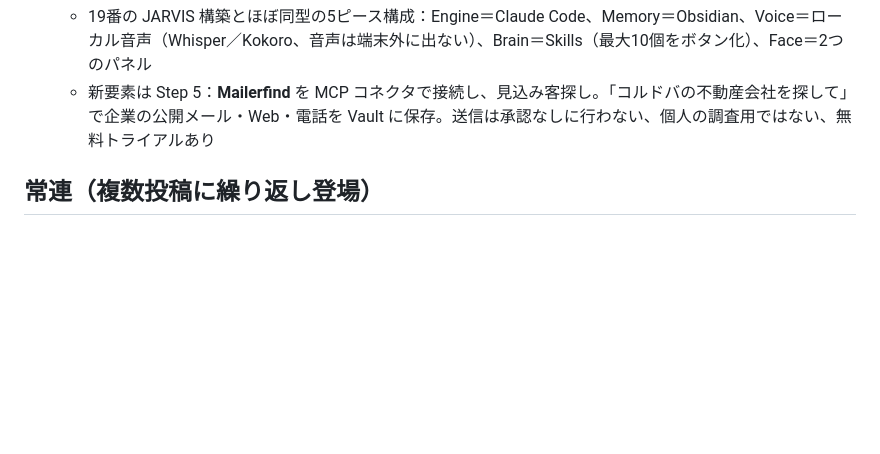
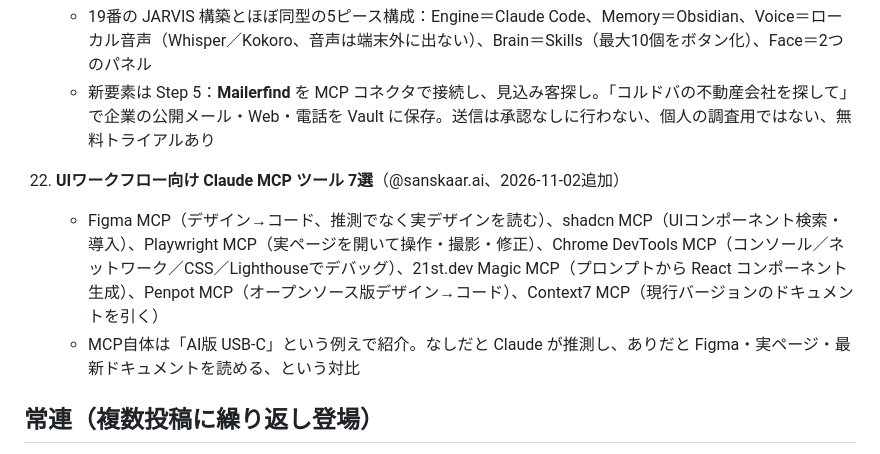
Before and after one commit to om10cg7/learn-ai-skills, a Markdown page: muse/skills-summary.md, the part around the change. GitHub-like rendering; blank space fills up the shorter version.

Commit message:
muse: MCPツール7選をスキル一覧に追加

```diff
--- a/muse/skills-summary.md
+++ b/muse/skills-summary.md
@@ -98,6 +98,10 @@ learn-ui の既存ノートと照合済み。重複が多いものは末尾に
     - 19番の JARVIS 構築とほぼ同型の5ピース構成：Engine＝Claude Code、Memory＝Obsidian、Voice＝ローカル音声（Whisper／Kokoro、音声は端末外に出ない）、Brain＝Skills（最大10個をボタン化）、Face＝2つのパネル
     - 新要素は Step 5：**Mailerfind** を MCP コネクタで接続し、見込み客探し。「コルドバの不動産会社を探して」で企業の公開メール・Web・電話を Vault に保存。送信は承認なしに行わない、個人の調査用ではない、無料トライアルあり
 
+22. **UIワークフロー向け Claude MCP ツール 7選**（@sanskaar.ai、2026-11-02追加）
+    - Figma MCP（デザイン→コード、推測でなく実デザインを読む）、shadcn MCP（UIコンポーネント検索・導入）、Playwright MCP（実ページを開いて操作・撮影・修正）、Chrome DevTools MCP（コンソール／ネットワーク／CSS／Lighthouseでデバッグ）、21st.dev Magic MCP（プロンプトから React コンポーネント生成）、Penpot MCP（オープンソース版デザイン→コード）、Context7 MCP（現行バージョンのドキュメントを引く）
+    - MCP自体は「AI版 USB-C」という例えで紹介。なしだと Claude が推測し、ありだと Figma・実ページ・最新ドキュメントを読める、という対比
+
 ## 常連（複数投稿に繰り返し登場）
 
 frontend-design、Taste Skill、Impeccable、UI/UX Pro Max、gstack、HyperFrames、Remotion、Playwright、graphify
```
Also changed, not shown: muse/chat-log.md (+1 -0 lines).
